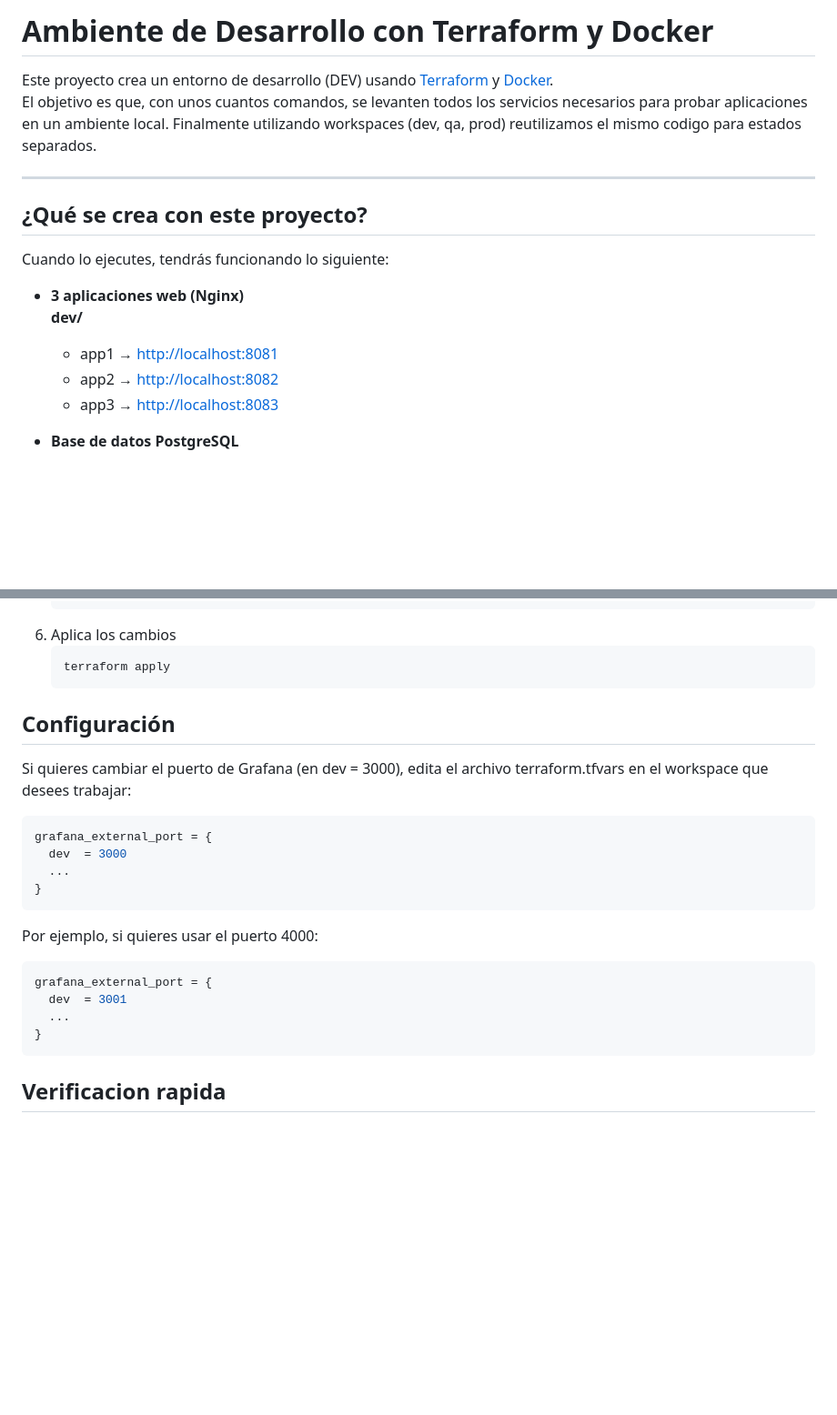
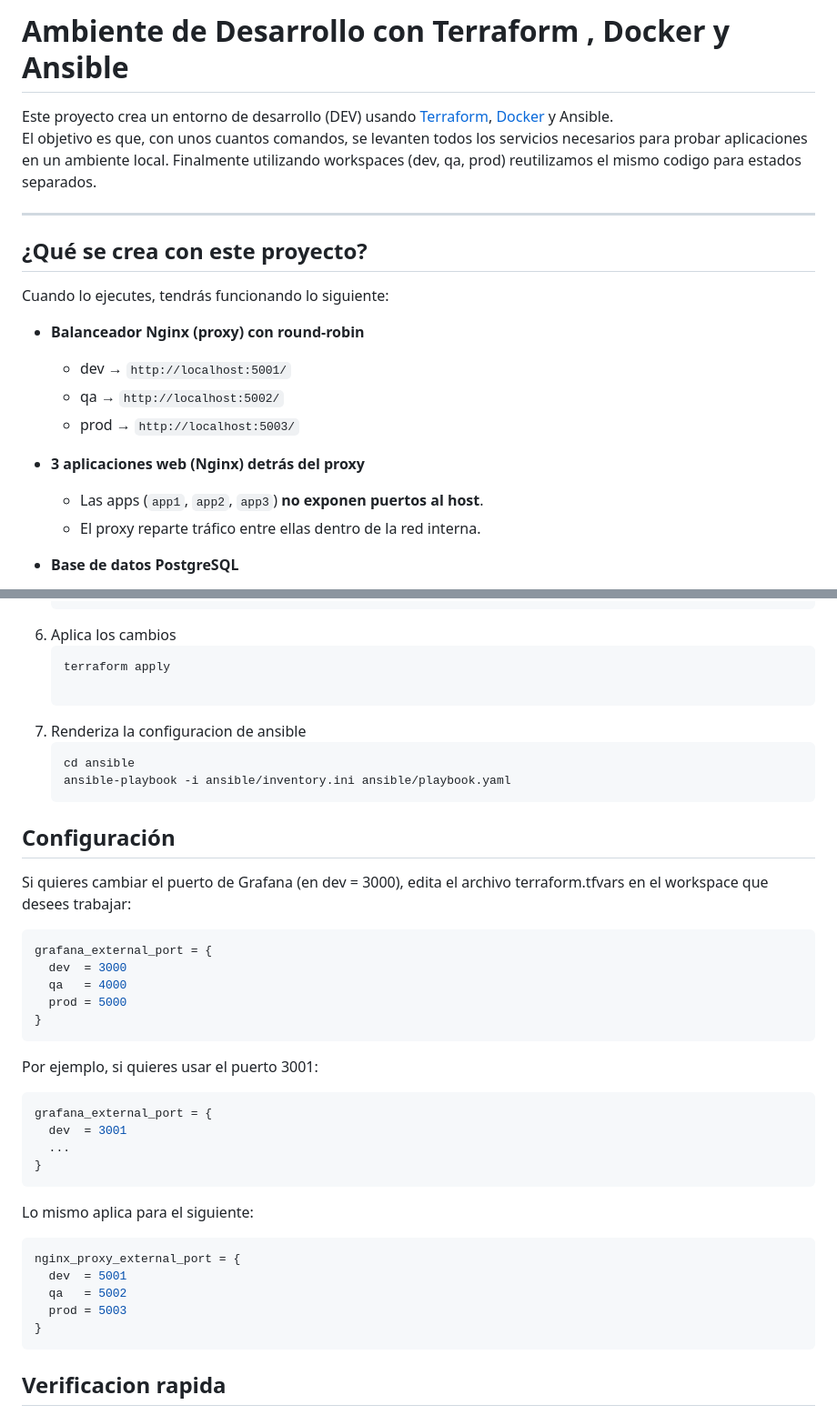
Before and after one commit to RAgredaIpar/terraform-docker-test, a Markdown page: README.md, 2 parts joined by grey strips. Shown: that part at 91% size. GitHub-like rendering; blank space fills up the shorter version.

````diff
--- a/README.md
+++ b/README.md
@@ -1,6 +1,6 @@
-# Ambiente de Desarrollo con Terraform y Docker
+# Ambiente de Desarrollo con Terraform , Docker y Ansible
 
-Este proyecto crea un entorno de desarrollo (DEV) usando [Terraform](https://www.terraform.io/) y [Docker](https://www.docker.com/).
+Este proyecto crea un entorno de desarrollo (DEV) usando [Terraform](https://www.terraform.io/), [Docker](https://www.docker.com/) y Ansible.
 El objetivo es que, con unos cuantos comandos, se levanten todos los servicios necesarios para probar aplicaciones en un ambiente local.
 Finalmente utilizando workspaces (dev, qa, prod) reutilizamos el mismo codigo para estados separados.
 
@@ -10,11 +10,14 @@ Finalmente utilizando workspaces (dev, qa, prod) reutilizamos el mismo codigo pa
 
 Cuando lo ejecutes, tendrás funcionando lo siguiente:
 
-- **3 aplicaciones web (Nginx)**
-  **dev/**
-  - app1 → [http://localhost:8081](http://localhost:8081)
-  - app2 → [http://localhost:8082](http://localhost:8082)
-  - app3 → [http://localhost:8083](http://localhost:8083)
+- **Balanceador Nginx (proxy) con round-robin**
+  - dev → `http://localhost:5001/`
+  - qa  → `http://localhost:5002/`
+  - prod → `http://localhost:5003/`
+
+- **3 aplicaciones web (Nginx) detrás del proxy**
+  - Las apps (`app1`, `app2`, `app3`) **no exponen puertos al host**.
+  - El proxy reparte tráfico entre ellas dentro de la red interna.
 
 - **Base de datos PostgreSQL**
   - Usuario: `admin_user`
@@ -71,6 +91,11 @@ En este proyecto, hemos implementado workspaces (dev, qa y prod)
 6. Aplica los cambios
     ```
     terraform apply
+
+7. Renderiza la configuracion de ansible
+    ```
+    cd ansible
+    ansible-playbook -i ansible/inventory.ini ansible/playbook.yaml
 ## Configuración
 
 Si quieres cambiar el puerto de Grafana (en dev = 3000), edita el archivo terraform.tfvars en el workspace que desees trabajar:
@@ -78,16 +103,25 @@ Si quieres cambiar el puerto de Grafana (en dev = 3000), edita el archivo terraf
 ```bash
 grafana_external_port = {
   dev  = 3000
-  ...
+  qa   = 4000
+  prod = 5000
 }
 ```
 
-Por ejemplo, si quieres usar el puerto 4000:
+Por ejemplo, si quieres usar el puerto 3001:
 
 ```bash
 grafana_external_port = {
   dev  = 3001
   ...
+}
+```
+Lo mismo aplica para el siguiente:
+```bash
+nginx_proxy_external_port = {
+  dev  = 5001
+  qa   = 5002
+  prod = 5003
 }
 ```
 
````
Also changed, not shown: other parts of README.md (+33 -2 lines), image.png (added).
